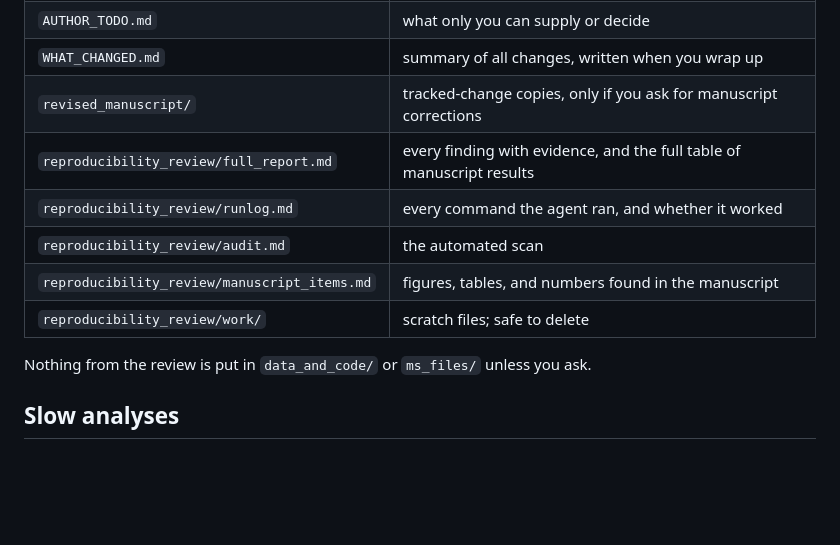
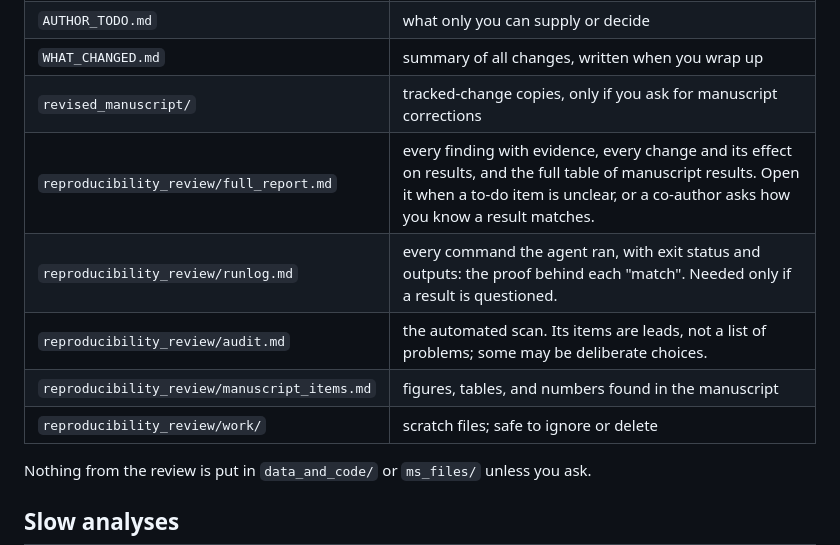
Before and after one commit to yanivjb/data_editor, a Markdown page: docs/user-guide.md, the part around the change. Drawn GitHub-style; blank space fills up the shorter version.

```diff
--- a/docs/user-guide.md
+++ b/docs/user-guide.md
@@ -320,11 +320,11 @@ In the full report each finding also cites a checklist item, e.g. `CODE-2`
 | `AUTHOR_TODO.md` | what only you can supply or decide |
 | `WHAT_CHANGED.md` | summary of all changes, written when you wrap up |
 | `revised_manuscript/` | tracked-change copies, only if you ask for manuscript corrections |
-| `reproducibility_review/full_report.md` | every finding with evidence, and the full table of manuscript results |
-| `reproducibility_review/runlog.md` | every command the agent ran, and whether it worked |
-| `reproducibility_review/audit.md` | the automated scan |
+| `reproducibility_review/full_report.md` | every finding with evidence, every change and its effect on results, and the full table of manuscript results. Open it when a to-do item is unclear, or a co-author asks how you know a result matches. |
+| `reproducibility_review/runlog.md` | every command the agent ran, with exit status and outputs: the proof behind each "match". Needed only if a result is questioned. |
+| `reproducibility_review/audit.md` | the automated scan. Its items are leads, not a list of problems; some may be deliberate choices. |
 | `reproducibility_review/manuscript_items.md` | figures, tables, and numbers found in the manuscript |
-| `reproducibility_review/work/` | scratch files; safe to delete |
+| `reproducibility_review/work/` | scratch files; safe to ignore or delete |
 
 Nothing from the review is put in `data_and_code/` or `ms_files/` unless you ask.
 
```
Also changed, not shown: skills/amnat-reproducibility/SKILL.md (+12 -2 lines).
